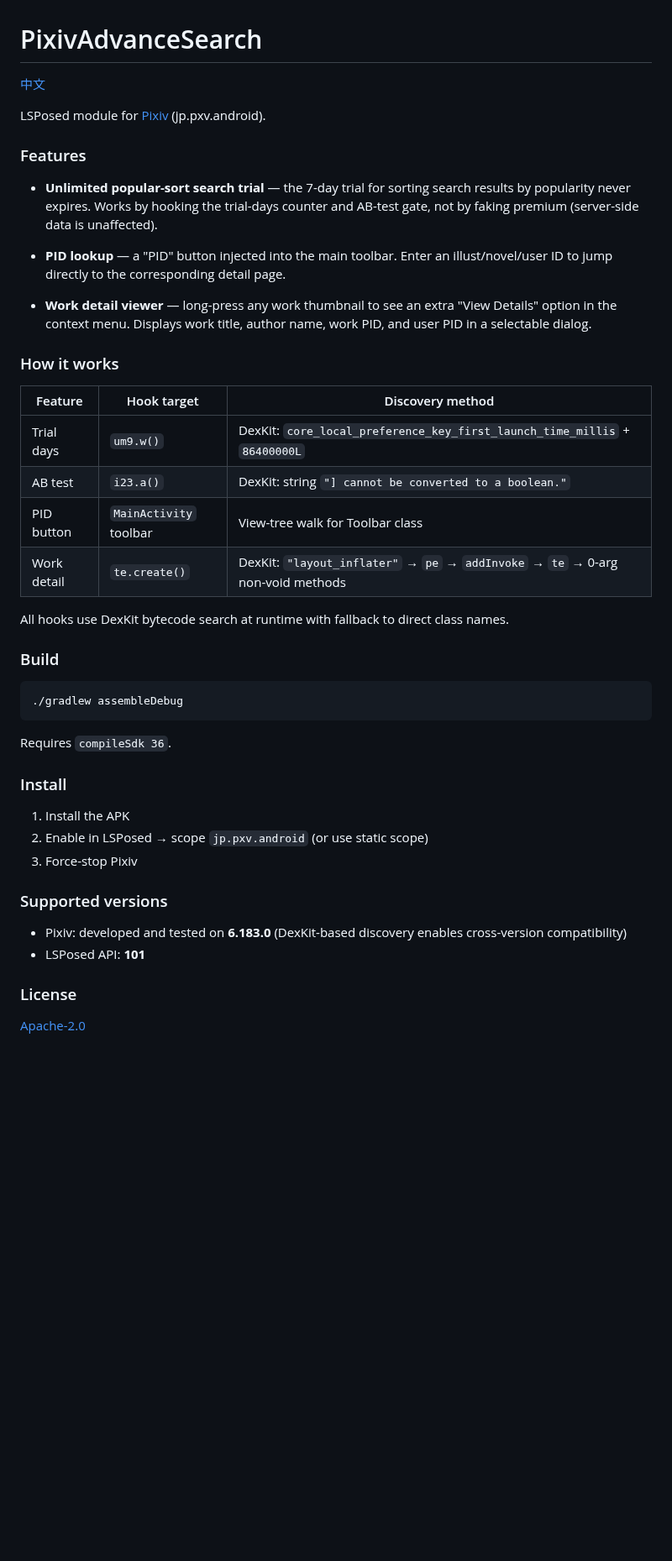
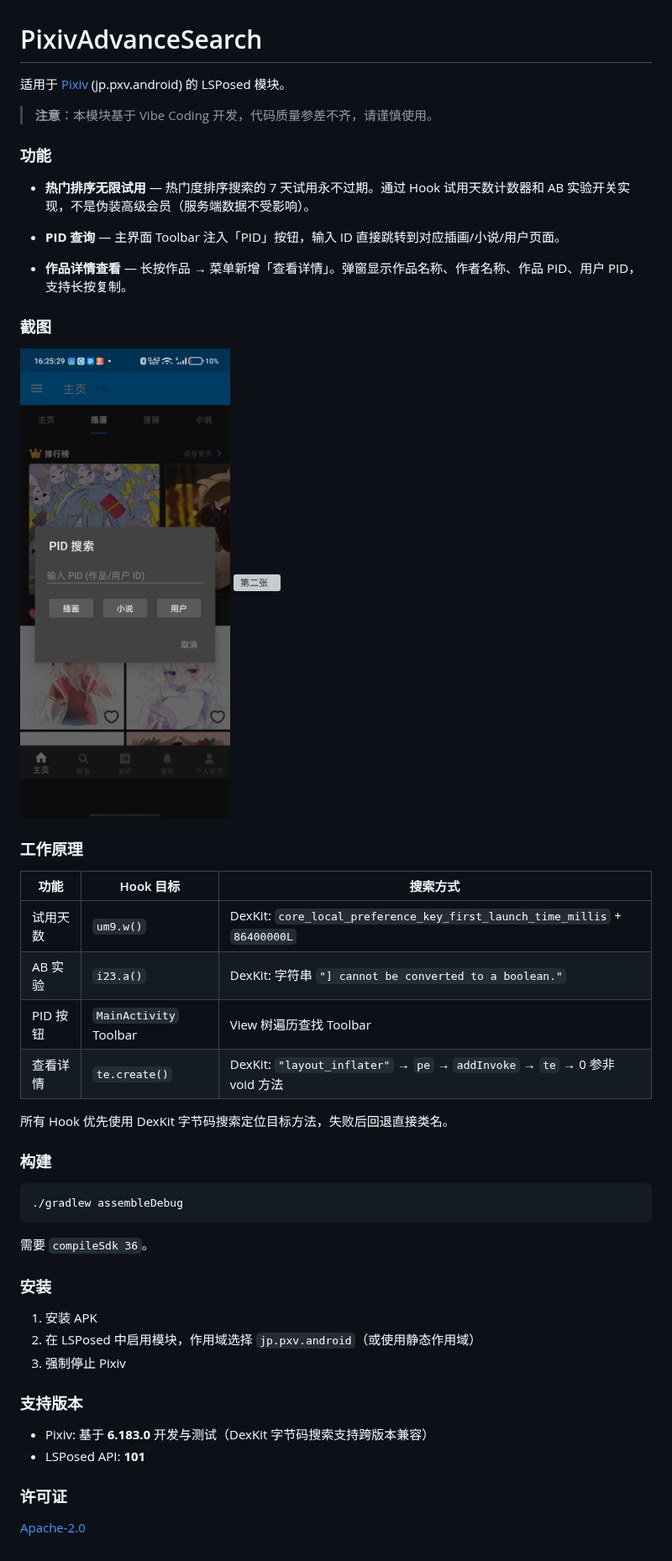
Before and after one commit to Alhugh233/PixivAdvanceSearch, a Markdown page: README.md, the part around the change. Shown at 84% size. Drawn GitHub-style; pictures changed too: images/first.jpg (added); blank space fills up the shorter version; grey boxes are pictures that could not be loaded.

Commit message:
docs: 使用中文 README，添加截图与 vibe coding 提示

````diff
--- a/README.md
+++ b/README.md
@@ -1,47 +1,51 @@
 # PixivAdvanceSearch
 
-[中文](README_zh.md)
+适用于 [Pixiv](https://play.google.com/store/apps/details?id=jp.pxv.android) (jp.pxv.android) 的 LSPosed 模块。
 
-LSPosed module for [Pixiv](https://play.google.com/store/apps/details?id=jp.pxv.android) (jp.pxv.android).
+> **注意**：本模块基于 Vibe Coding 开发，代码质量参差不齐，请谨慎使用。
 
-### Features
+### 功能
 
-- **Unlimited popular-sort search trial** — the 7-day trial for sorting search results by popularity never expires. Works by hooking the trial-days counter and AB-test gate, not by faking premium (server-side data is unaffected).
+- **热门排序无限试用** — 热门度排序搜索的 7 天试用永不过期。通过 Hook 试用天数计数器和 AB 实验开关实现，不是伪装高级会员（服务端数据不受影响）。
 
-- **PID lookup** — a "PID" button injected into the main toolbar. Enter an illust/novel/user ID to jump directly to the corresponding detail page.
+- **PID 查询** — 主界面 Toolbar 注入「PID」按钮，输入 ID 直接跳转到对应插画/小说/用户页面。
 
-- **Work detail viewer** — long-press any work thumbnail to see an extra "View Details" option in the context menu. Displays work title, author name, work PID, and user PID in a selectable dialog.
+- **作品详情查看** — 长按作品 → 菜单新增「查看详情」。弹窗显示作品名称、作者名称、作品 PID、用户 PID，支持长按复制。
 
-### How it works
+### 截图
 
-| Feature | Hook target | Discovery method |
+![第一张](images/first.jpg) ![第二张](images/second.jpg)
+
+### 工作原理
+
+| 功能 | Hook 目标 | 搜索方式 |
 |---|---|---|
-| Trial days | `um9.w()` | DexKit: `core_local_preference_key_first_launch_time_millis` + `86400000L` |
-| AB test | `i23.a()` | DexKit: string `"] cannot be converted to a boolean."` |
-| PID button | `MainActivity` toolbar | View-tree walk for Toolbar class |
-| Work detail | `te.create()` | DexKit: `"layout_inflater"` → `pe` → `addInvoke` → `te` → 0-arg non-void methods |
+| 试用天数 | `um9.w()` | DexKit: `core_local_preference_key_first_launch_time_millis` + `86400000L` |
+| AB 实验 | `i23.a()` | DexKit: 字符串 `"] cannot be converted to a boolean."` |
+| PID 按钮 | `MainActivity` Toolbar | View 树遍历查找 Toolbar |
+| 查看详情 | `te.create()` | DexKit: `"layout_inflater"` → `pe` → `addInvoke` → `te` → 0 参非 void 方法 |
 
-All hooks use DexKit bytecode search at runtime with fallback to direct class names.
+所有 Hook 优先使用 DexKit 字节码搜索定位目标方法，失败后回退直接类名。
 
-### Build
+### 构建
 
 ```bash
 ./gradlew assembleDebug
 ```
 
-Requires `compileSdk 36`.
+需要 `compileSdk 36`。
 
-### Install
+### 安装
 
-1. Install the APK
-2. Enable in LSPosed → scope `jp.pxv.android` (or use static scope)
-3. Force-stop Pixiv
+1. 安装 APK
+2. 在 LSPosed 中启用模块，作用域选择 `jp.pxv.android`（或使用静态作用域）
+3. 强制停止 Pixiv
 
-### Supported versions
+### 支持版本
 
-- Pixiv: developed and tested on **6.183.0** (DexKit-based discovery enables cross-version compatibility)
+- Pixiv: 基于 **6.183.0** 开发与测试（DexKit 字节码搜索支持跨版本兼容）
 - LSPosed API: **101**
 
-### License
+### 许可证
 
 [Apache-2.0](LICENSE)
````
Also changed, not shown: README_zh.md (deleted, +0 -47 lines), 1 other file.
